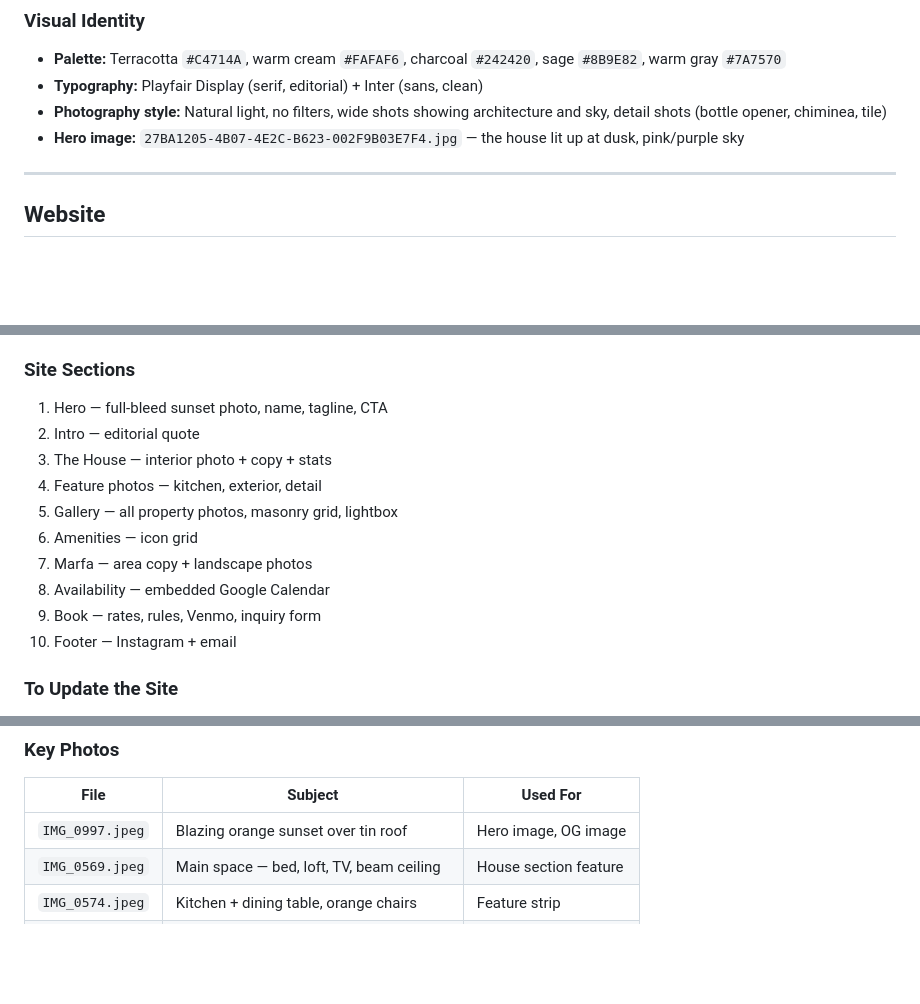
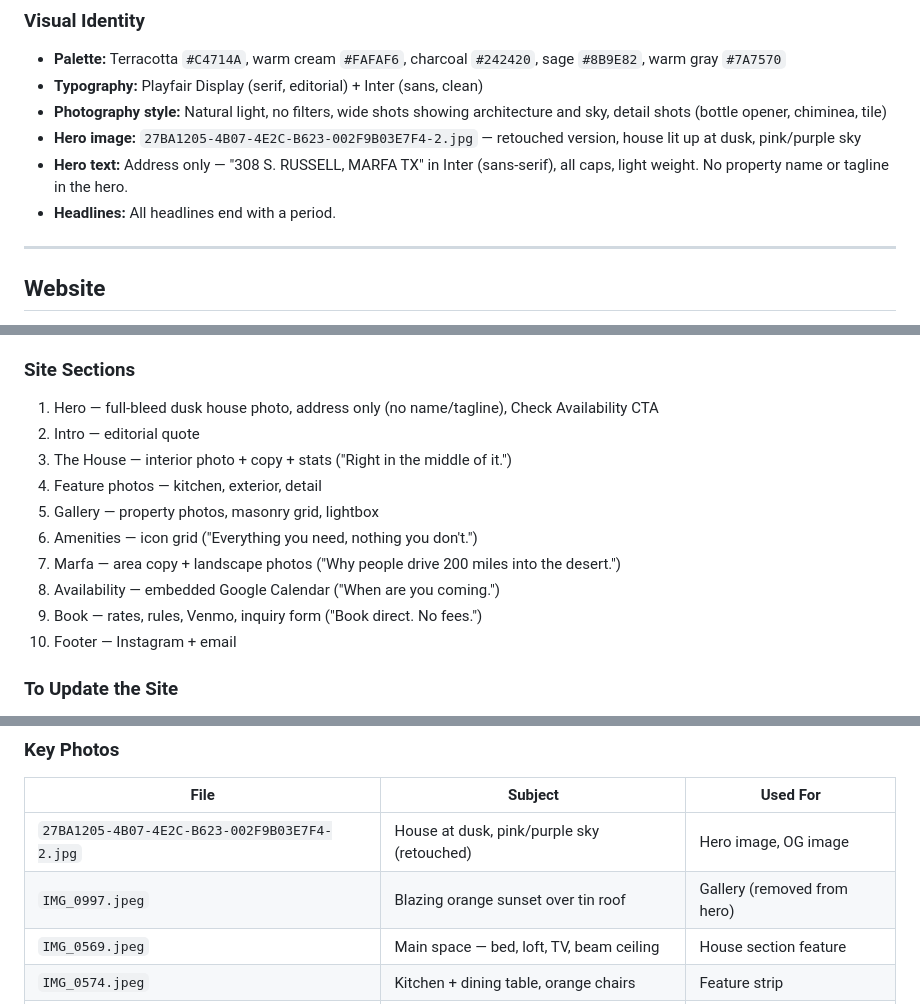
Before and after one commit to jonesco/nosignalmarfa, a Markdown page: NOSIGNALMARFA.md, 3 parts joined by grey strips. GitHub-like rendering; blank space fills up the shorter version.

Commit message:
Sync content bible with all site changes

```diff
--- a/NOSIGNALMARFA.md
+++ b/NOSIGNALMARFA.md
@@ -195,7 +197,9 @@ When generating content for No Signal Marfa — whether website copy, Instagram
 - **Palette:** Terracotta `#C4714A`, warm cream `#FAFAF6`, charcoal `#242420`, sage `#8B9E82`, warm gray `#7A7570`
 - **Typography:** Playfair Display (serif, editorial) + Inter (sans, clean)
 - **Photography style:** Natural light, no filters, wide shots showing architecture and sky, detail shots (bottle opener, chiminea, tile)
-- **Hero image:** `27BA1205-4B07-4E2C-B623-002F9B03E7F4.jpg` — the house lit up at dusk, pink/purple sky
+- **Hero image:** `27BA1205-4B07-4E2C-B623-002F9B03E7F4-2.jpg` — retouched version, house lit up at dusk, pink/purple sky
+- **Hero text:** Address only — "308 S. RUSSELL, MARFA TX" in Inter (sans-serif), all caps, light weight. No property name or tagline in the hero.
+- **Headlines:** All headlines end with a period.
 
 ---
 
@@ -213,15 +217,15 @@ When generating content for No Signal Marfa — whether website copy, Instagram
 - Amplify build config: `amplify.yml` (static passthrough, no build step)
 
 ### Site Sections
-1. Hero — full-bleed sunset photo, name, tagline, CTA
+1. Hero — full-bleed dusk house photo, address only (no name/tagline), Check Availability CTA
 2. Intro — editorial quote
-3. The House — interior photo + copy + stats
+3. The House — interior photo + copy + stats ("Right in the middle of it.")
 4. Feature photos — kitchen, exterior, detail
-5. Gallery — all property photos, masonry grid, lightbox
-6. Amenities — icon grid
-7. Marfa — area copy + landscape photos
-8. Availability — embedded Google Calendar
-9. Book — rates, rules, Venmo, inquiry form
+5. Gallery — property photos, masonry grid, lightbox
+6. Amenities — icon grid ("Everything you need, nothing you don't.")
+7. Marfa — area copy + landscape photos ("Why people drive 200 miles into the desert.")
+8. Availability — embedded Google Calendar ("When are you coming.")
+9. Book — rates, rules, Venmo, inquiry form ("Book direct. No fees.")
 10. Footer — Instagram + email
 
 ### To Update the Site
@@ -258,7 +262,8 @@ All photos are in: `308 S Russell photos/`
 ### Key Photos
 | File | Subject | Used For |
 |---|---|---|
-| `IMG_0997.jpeg` | Blazing orange sunset over tin roof | Hero image, OG image |
+| `27BA1205-4B07-4E2C-B623-002F9B03E7F4-2.jpg` | House at dusk, pink/purple sky (retouched) | Hero image, OG image |
+| `IMG_0997.jpeg` | Blazing orange sunset over tin roof | Gallery (removed from hero) |
 | `IMG_0569.jpeg` | Main space — bed, loft, TV, beam ceiling | House section feature |
 | `IMG_0574.jpeg` | Kitchen + dining table, orange chairs | Feature strip |
 | `IMG_1641.jpeg` | House exterior, dramatic clouds | Feature strip |
```
Also changed, not shown: other parts of NOSIGNALMARFA.md (+5 -3 lines).
